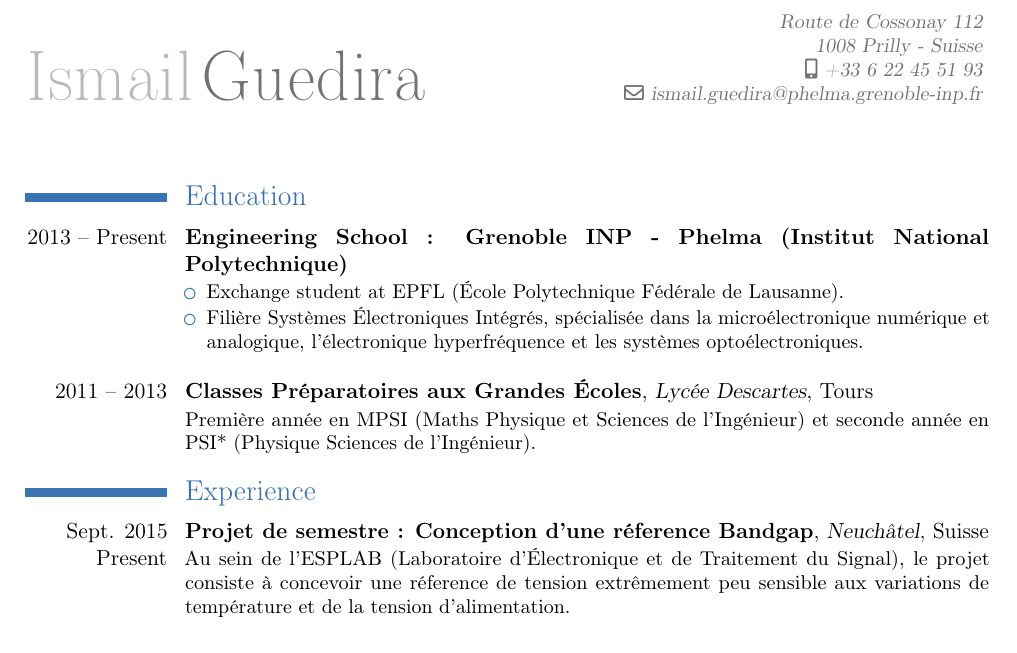
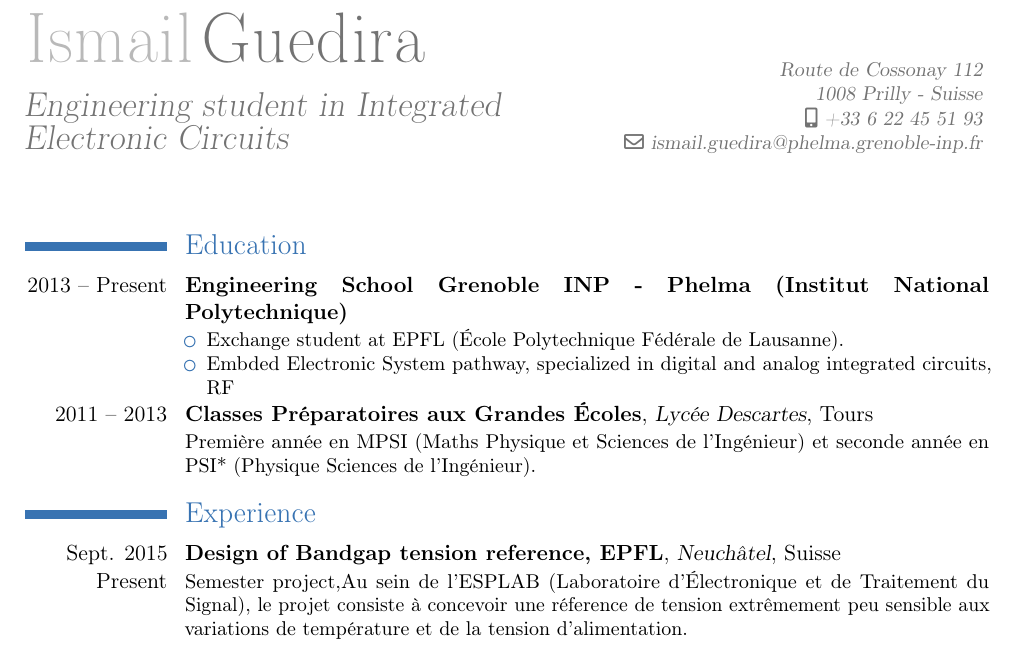
Before and after one commit to ismg2/TEMPLATE, a LaTeX CV (template_cv/cv1_english.tex): part of the page, cut so that both start at the same text. Compiled offline with pdfLaTeX.

Commit message:
encore bcp de chose a faire dans ce CV en anglais

```diff
--- a/template_cv/cv1_english.tex
+++ b/template_cv/cv1_english.tex
@@ -11,7 +11,7 @@
 
 \firstname{Ismail}
 \familyname{Guedira}
-%\title{Étudiant en réseaux et télécommunications}
+\title{Engineering student in Integrated Electronic Circuits}
 \address{Route de Cossonay 112}{1008 Prilly - Suisse}
 \email{ismail.guedira@phelma.grenoble-inp.fr}
 %\homepage{www.madrzejewski.com}
@@ -24,18 +24,19 @@
 
 \section{Education}
 %\cventry{2015 -- Aujourd'hui}{Semestre d'échange}{EPFL}{École Polytechnique Fédéral de Lausanne}{}{Section Génie Électrique et Électronique, spécialisation dans la conception de circuit intégrés analogique et radiofréquence}
-\cventry{2013 -- Present}{Engineering School : Grenoble INP - Phelma (Institut National Polytechnique)}{}{}{}{
+\cventry{2013 -- Present}{Engineering School Grenoble INP~-~Phelma (Institut National Polytechnique)}{}{}{}{
 \begin{itemize}
 \item Exchange student at EPFL (École Polytechnique Fédérale de Lausanne).
-\item Filière Systèmes Électroniques Intégrés, spécialisée dans la microélectronique numérique et analogique, l'électronique hyperfréquence et les systèmes optoélectroniques.\newline{}
+\item Embded Electronic System pathway, specialized in digital and analog integrated circuits, RF
+%\item Filière Systèmes Électroniques Intégrés, spécialisée dans la microélectronique numérique et analogique, l'électronique hyperfréquence et les systèmes optoélectroniques.\newline{}
 \end{itemize}
 %\newline{}
 }
 \cventry{2011 -- 2013}{Classes Préparatoires aux Grandes Écoles}{Lycée Descartes}{Tours}{}{Première année en MPSI (Maths Physique et Sciences de l'Ingénieur) et seconde année en PSI* (Physique Sciences de l'Ingénieur).}
 
 \section{Experience}
-\cventry{Sept. 2015\\ Present}{Projet de semestre : Conception d'une réference Bandgap}{Neuchâtel}{Suisse}{}{
-Au sein de l'ESPLAB (Laboratoire d'Électronique et de Traitement du Signal), le projet consiste à concevoir une réference de tension extrêmement peu sensible aux variations de température et de la tension d'alimentation.
+\cventry{Sept. 2015\\ Present}{Design of Bandgap tension reference, EPFL}{Neuchâtel}{Suisse}{}{
+Semester project,Au sein de l'ESPLAB (Laboratoire d'Électronique et de Traitement du Signal), le projet consiste à concevoir une réference de tension extrêmement peu sensible aux variations de température et de la tension d'alimentation.
 \newline{}}
 
 \cventry{May 2015\\ to August 2015}{Rolls-Royce Civil Nuclear Instrumentation \& Control}{Meylan}{France}{\newline{}Stage d'application (4 mois)}{Intégration du logiciel Mathcad dans le processus de développement électronique.\\
```
Also changed, not shown: template_cv/cv1_english.pdf.
